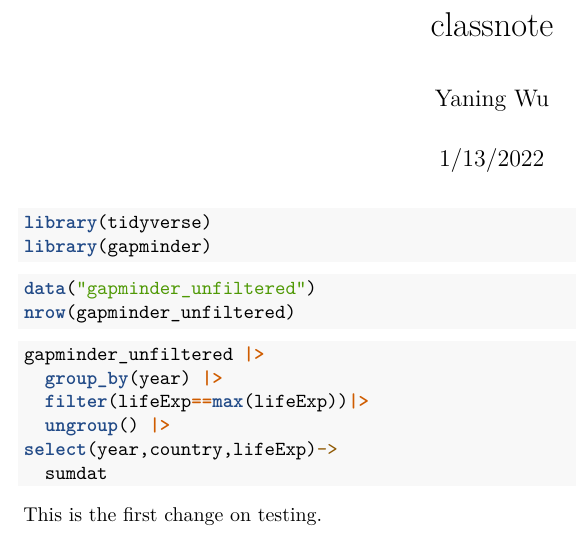
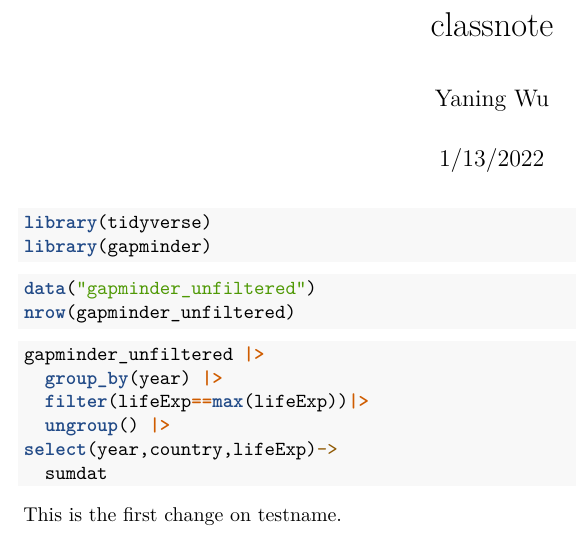
Before and after one commit to ywu024/life_exp_tee, an R Markdown document (life_exp/life_exp_tee.Rmd): part of the page, cut so that both start at the same text. Rendered offline with R 4.5, knitr and Pandoc, then LaTeX, with nearby package versions; the code chunks are not run, so their results and figures are left out.

Commit message:
1 testname

````diff
--- a/life_exp/life_exp_tee.Rmd
+++ b/life_exp/life_exp_tee.Rmd
@@ -23,4 +23,4 @@ select(year,country,lifeExp)->
   sumdat
 ```
 
-This is the first change on testing.
+This is the first change on testname.
````
